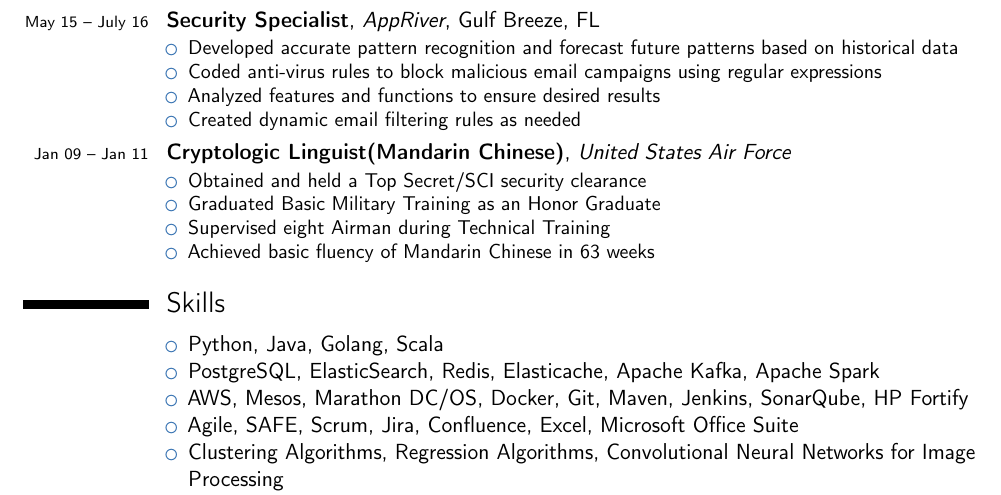
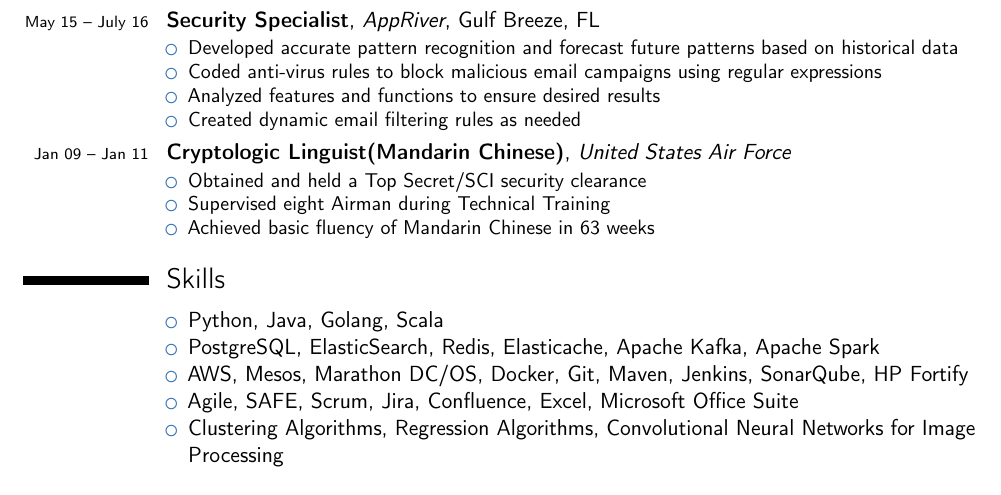
Before and after one commit to derek-elliott/resume, a LaTeX CV (resume.tex): part of the page, cut so that both start at the same text. Compiled offline with pdfLaTeX.

Commit message:
Move BMT honor grad from experience to awards

```diff
--- a/resume.tex
+++ b/resume.tex
@@ -52,7 +52,6 @@
 \cventry{\scriptsize Jan 09 -- Jan 11}{Cryptologic Linguist(Mandarin Chinese)}{United States Air Force}{}{}{
 \begin{itemize}
 	\item Obtained and held a Top Secret/SCI security clearance
-	\item Graduated Basic Military Training as an Honor Graduate
 	\item Supervised eight Airman during Technical Training
 	\item Achieved basic fluency of Mandarin Chinese in 63 weeks
 \end{itemize}
```
Also changed, not shown: resume.pdf (added).
